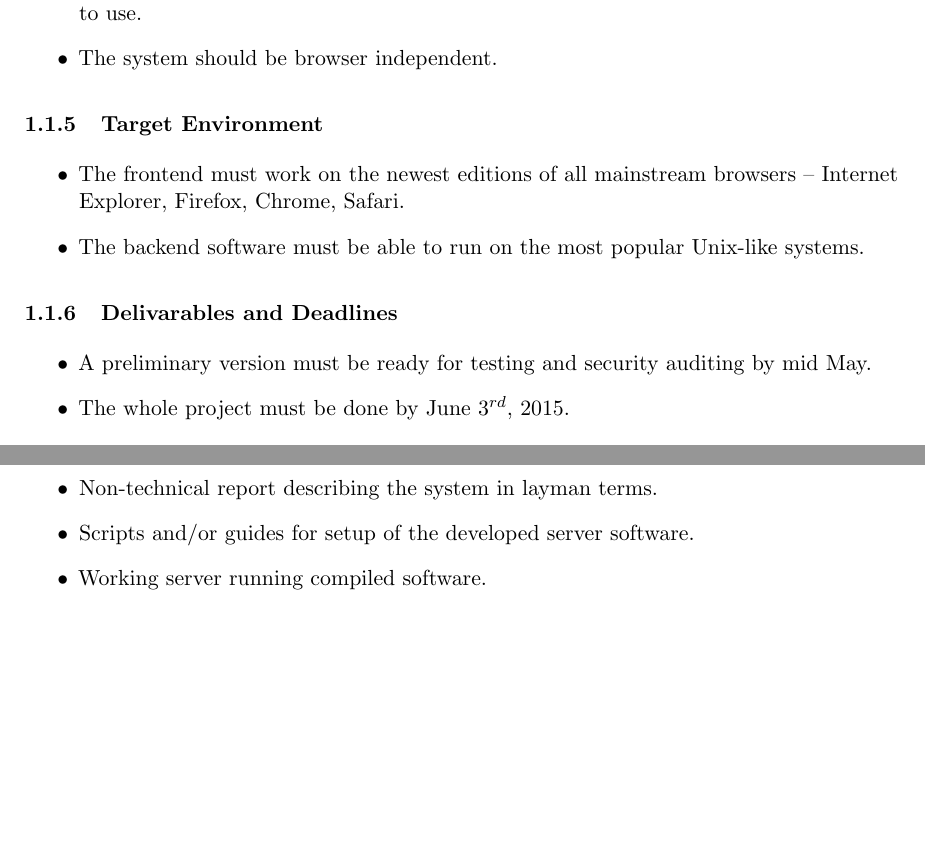
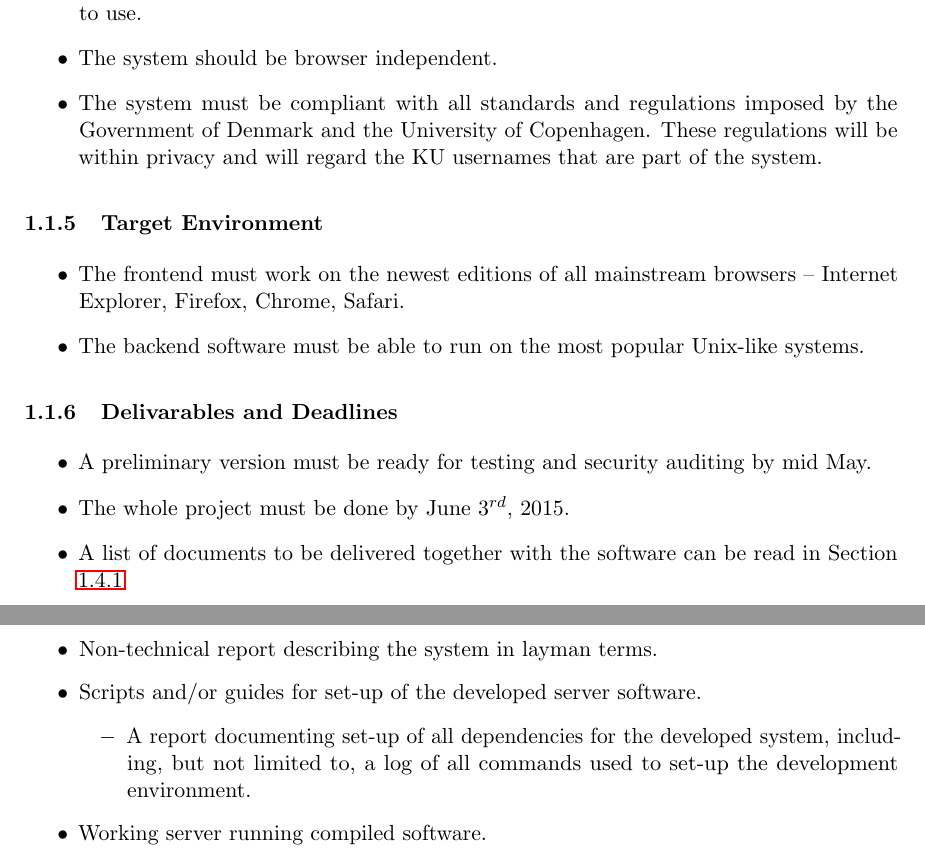
Before and after one commit to frenzeldk/DIKU-Keyserver, a LaTeX document (delrapport_1/aflevering1.tex): two parts of pages 3 and 6 of 7, joined at a grey line, cut so that both start at the same text, the shorter picture padded with empty space. Compiled offline with pdfLaTeX.

Commit message:
sven's part

```diff
--- a/delrapport_1/aflevering1.tex
+++ b/delrapport_1/aflevering1.tex
@@ -115,6 +115,7 @@ We can use the KU login in order to establish this mapping and this mapping can
 \item The backend should be written in golang.
 \item The frontend should be Javascript and/or HTML5, which ever is safest and most easy to use.
 \item The system should be browser independent.
+\item The system must be compliant with all standards and regulations imposed by the Government of Denmark and the University of Copenhagen. These regulations will be within privacy and will regard the KU usernames that are part of the system.
 \end{itemize}
 \subsubsection{Target Environment}
 \begin{itemize}
@@ -125,6 +126,7 @@ We can use the KU login in order to establish this mapping and this mapping can
 \begin{itemize}
 \item A preliminary version must be ready for testing and security auditing by mid May.
 \item The whole project must be done by June 3$^{rd}$, 2015.
+\item A list of documents to be delivered together with the software can be read in Section \ref{sec:deliverables}
 \end{itemize}
 \subsection{Initial Software Project Management Plan}
 \subsubsection{Work Breakdown}
@@ -193,7 +195,8 @@ The purpose of the Project Agreement Definition (PAD) is to outline the Project
 \item Source code of the project.
 \item Technical documentation of the developed system.
 \item Non-technical report describing the system in layman terms.
-\item Scripts and/or guides for setup of the developed server software.
+\item Scripts and/or guides for set-up of the developed server software.
+\SubItem A report documenting set-up of all dependencies for the developed system, including, but not limited to, a log of all commands used to set-up the development environment.
 \item Working server running compiled software.
 \item Report of security audit.
 \end{itemize}
```
Also changed, not shown: delrapport_1/aflevering1.tex (2 more changed lines), 1 other file.
